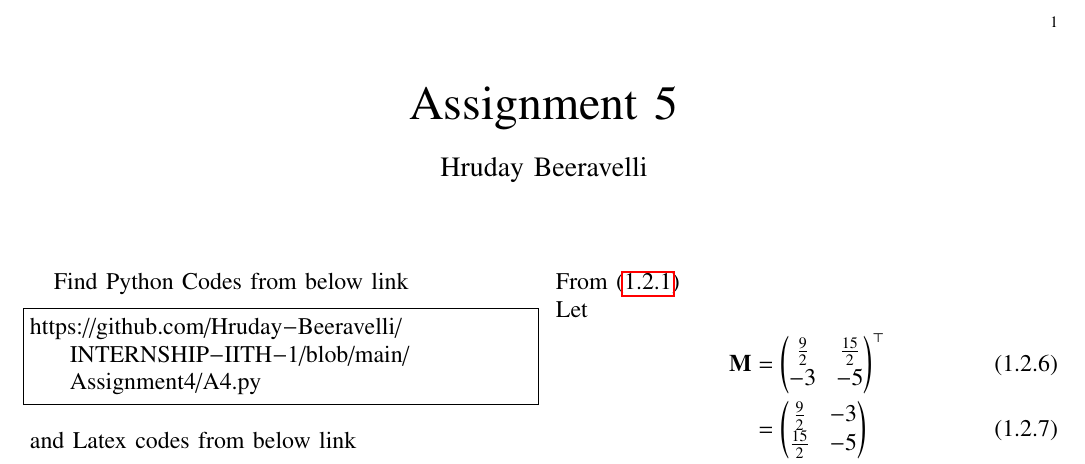
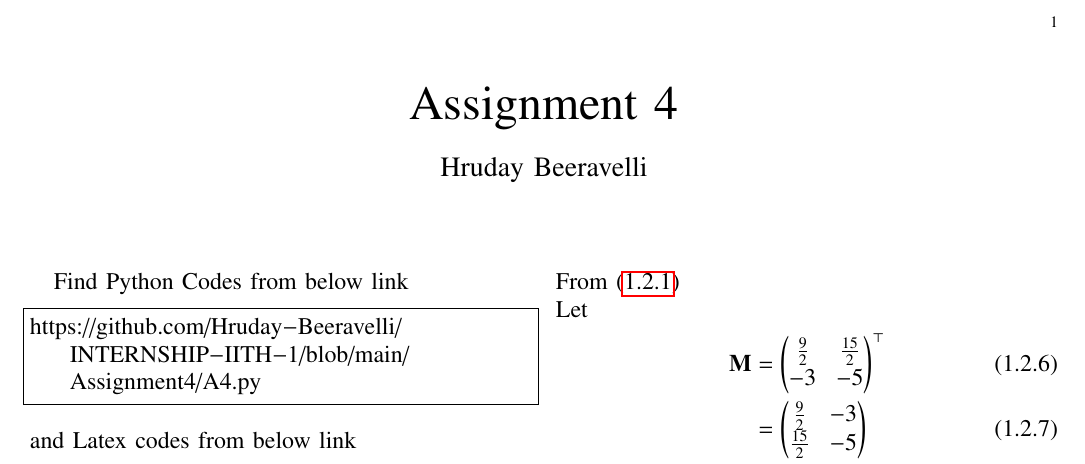
Before and after one commit to Hruday-Beeravelli/INTERNSHIP-IITH-1, a LaTeX problem sheet (Assignment4/A4.tex): part of the page, cut so that both start at the same text. Compiled offline with pdfLaTeX.

Commit message:
Update A4.tex

```diff
--- a/Assignment4/A4.tex
+++ b/Assignment4/A4.tex
@@ -137,7 +137,7 @@ columns=fullflexible
      \def\topbox#1{\raisebox{-\baselineskip}[0in][0in]{#1}}
      \def\midbox#1{\raisebox{-0.5\baselineskip}[0in][0in]{#1}}
 \vspace{3cm}
-\title{Assignment 5}
+\title{Assignment 4}
 \author{Hruday Beeravelli}
 \maketitle
 \newpage
```
